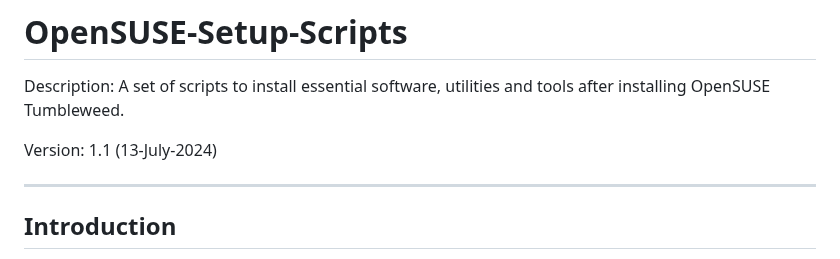
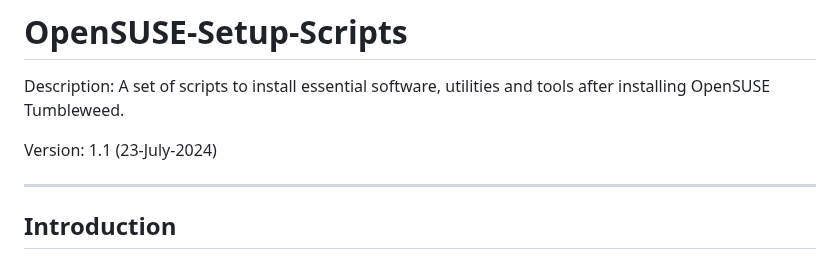
Before and after one commit to DAK404/OpenSUSE-Setup-Scripts, a Markdown page: README.md, the part around the change. Rendered like a GitHub page.

```diff
--- a/README.md
+++ b/README.md
@@ -2,7 +2,7 @@
 
 Description: A set of scripts to install essential software, utilities and tools after installing OpenSUSE Tumbleweed.
 
-Version: 1.1 (13-July-2024)
+Version: 1.1 (23-July-2024)
 
 ---
 ## Introduction
```
